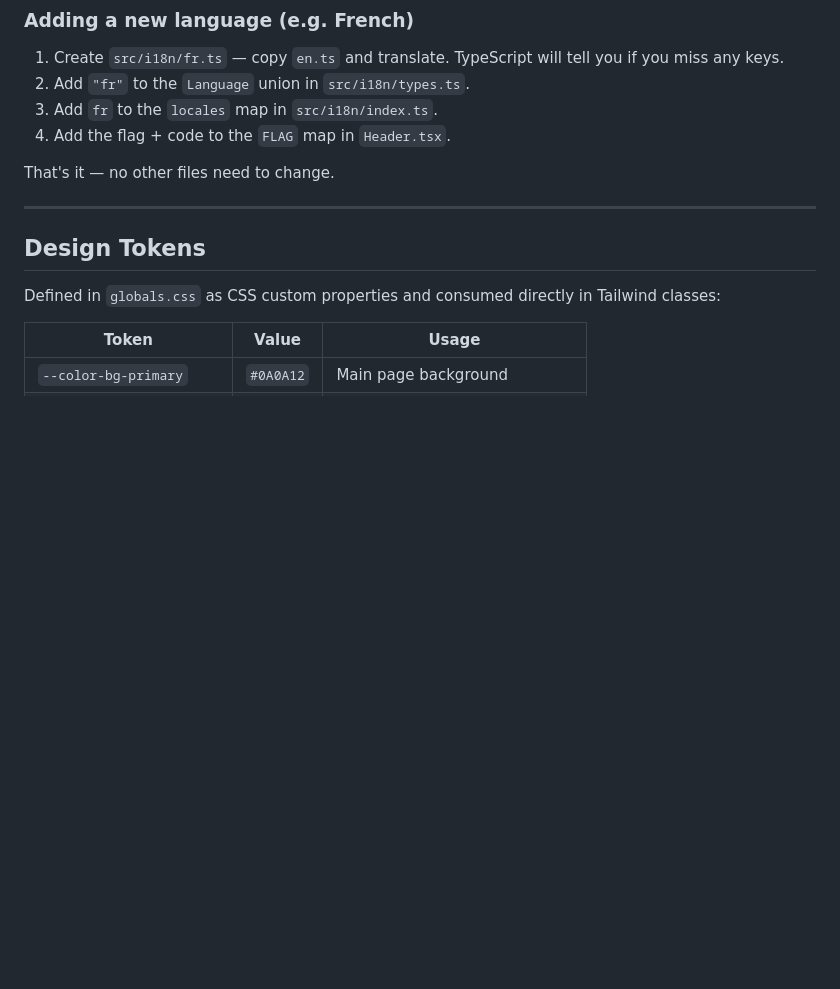
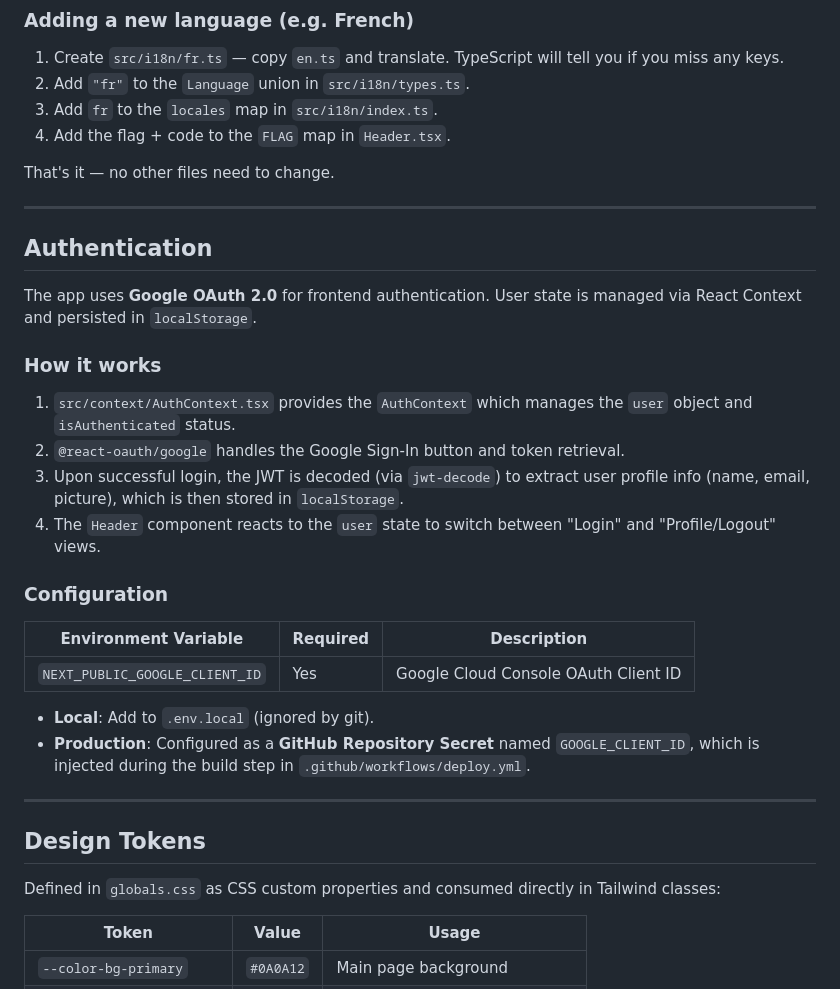
Before and after one commit to manupm87/travel-ai-world, a Markdown page: frontend/README.md, the part around the change. Rendered like a GitHub page; blank space fills up the shorter version.

Commit message:
[TRA-7] Update frontend README with Authentication details

```diff
--- a/frontend/README.md
+++ b/frontend/README.md
@@ -61,6 +61,29 @@ The app supports **English** and **Spanish**, switchable at runtime via the lang
 4. Add the flag + code to the `FLAG` map in `Header.tsx`.
 
 That's it — no other files need to change.
+
+---
+
+
+## Authentication
+
+The app uses **Google OAuth 2.0** for frontend authentication. User state is managed via React Context and persisted in `localStorage`.
+
+### How it works
+
+1. `src/context/AuthContext.tsx` provides the `AuthContext` which manages the `user` object and `isAuthenticated` status.
+2. `@react-oauth/google` handles the Google Sign-In button and token retrieval.
+3. Upon successful login, the JWT is decoded (via `jwt-decode`) to extract user profile info (name, email, picture), which is then stored in `localStorage`.
+4. The `Header` component reacts to the `user` state to switch between "Login" and "Profile/Logout" views.
+
+### Configuration
+
+| Environment Variable | Required | Description |
+|---|---|---|
+| `NEXT_PUBLIC_GOOGLE_CLIENT_ID` | Yes | Google Cloud Console OAuth Client ID |
+
+- **Local**: Add to `.env.local` (ignored by git).
+- **Production**: Configured as a **GitHub Repository Secret** named `GOOGLE_CLIENT_ID`, which is injected during the build step in `.github/workflows/deploy.yml`.
 
 ---
 
```
